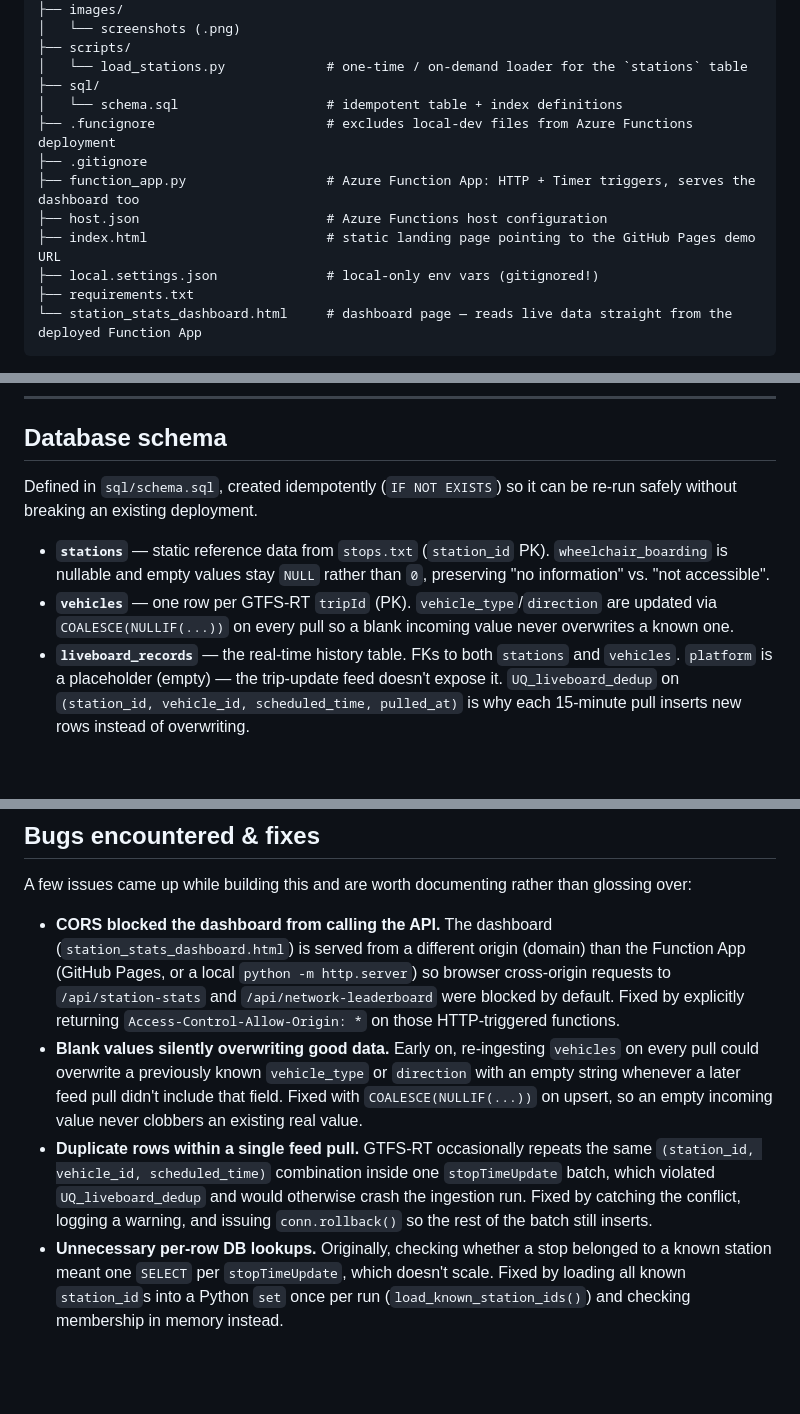
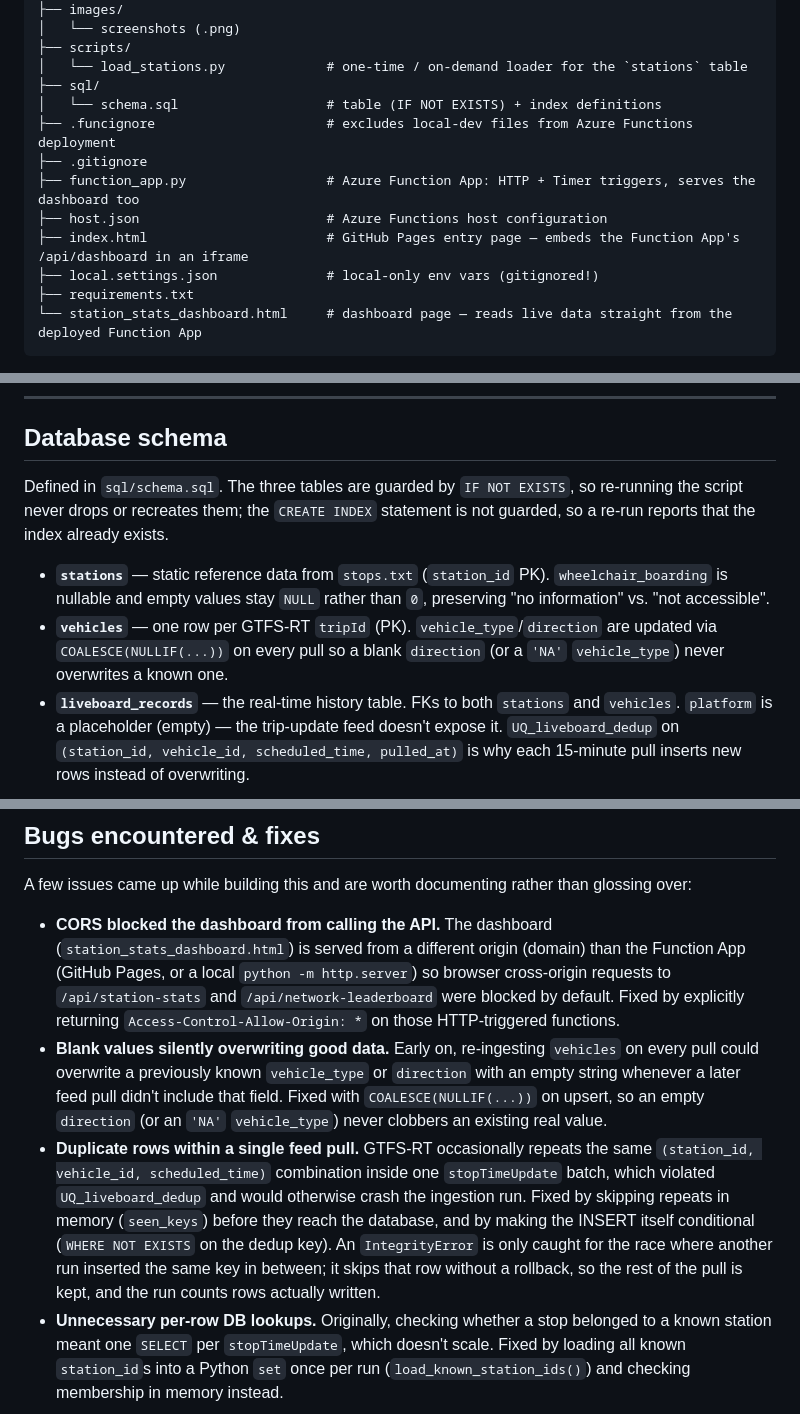
Before and after one commit to Siegried81/railpulse-challenge-azure, a Markdown page: README.md, 3 parts joined by grey strips. GitHub-like rendering; blank space fills up the shorter version.

Commit message:
docs: re-derive every README and docs figure from the code, data and test suite
Each claim was checked against the current code, data or a fresh pytest run;
stale counts, renamed files and behaviour that changed after the docs were
written are corrected. No code is changed.

```diff
--- a/README.md
+++ b/README.md
@@ -35,12 +36,12 @@ railpulse-challenge-azure/
 ├── scripts/
 │   └── load_stations.py             # one-time / on-demand loader for the `stations` table
 ├── sql/
-│   └── schema.sql                   # idempotent table + index definitions
+│   └── schema.sql                   # table (IF NOT EXISTS) + index definitions
 ├── .funcignore                      # excludes local-dev files from Azure Functions deployment
 ├── .gitignore
 ├── function_app.py                  # Azure Function App: HTTP + Timer triggers, serves the dashboard too
 ├── host.json                        # Azure Functions host configuration
-├── index.html                       # static landing page pointing to the GitHub Pages demo URL
+├── index.html                       # GitHub Pages entry page — embeds the Function App's /api/dashboard in an iframe
 ├── local.settings.json              # local-only env vars (gitignored!)
 ├── requirements.txt
 └── station_stats_dashboard.html     # dashboard page — reads live data straight from the deployed Function App
@@ -73,10 +74,10 @@ scripts/load_stations.py                   Azure Function App
 
 ## Database schema
 
-Defined in `sql/schema.sql`, created idempotently (`IF NOT EXISTS`) so it can be re-run safely without breaking an existing deployment.
+Defined in `sql/schema.sql`. The three tables are guarded by `IF NOT EXISTS`, so re-running the script never drops or recreates them; the `CREATE INDEX` statement is not guarded, so a re-run reports that the index already exists.
 
 - **`stations`** — static reference data from `stops.txt` (`station_id` PK). `wheelchair_boarding` is nullable and empty values stay `NULL` rather than `0`, preserving "no information" vs. "not accessible".
-- **`vehicles`** — one row per GTFS-RT `tripId` (PK). `vehicle_type`/`direction` are updated via `COALESCE(NULLIF(...))` on every pull so a blank incoming value never overwrites a known one.
+- **`vehicles`** — one row per GTFS-RT `tripId` (PK). `vehicle_type`/`direction` are updated via `COALESCE(NULLIF(...))` on every pull so a blank `direction` (or a `'NA'` `vehicle_type`) never overwrites a known one.
 - **`liveboard_records`** — the real-time history table. FKs to both `stations` and `vehicles`. `platform` is a placeholder (empty) — the trip-update feed doesn't expose it. `UQ_liveboard_dedup` on `(station_id, vehicle_id, scheduled_time, pulled_at)` is why each 15-minute pull inserts new rows instead of overwriting.
 
 **Constraints & indexes**
@@ -149,8 +150,8 @@ Both charts below update live every 30 seconds on the actual dashboard — these
 A few issues came up while building this and are worth documenting rather than glossing over:
 
 - **CORS blocked the dashboard from calling the API.** The dashboard (`station_stats_dashboard.html`) is served from a different origin (domain) than the Function App (GitHub Pages, or a local `python -m http.server`) so browser cross-origin requests to `/api/station-stats` and `/api/network-leaderboard` were blocked by default. Fixed by explicitly returning `Access-Control-Allow-Origin: *` on those HTTP-triggered functions.
-- **Blank values silently overwriting good data.** Early on, re-ingesting `vehicles` on every pull could overwrite a previously known `vehicle_type` or `direction` with an empty string whenever a later feed pull didn't include that field. Fixed with `COALESCE(NULLIF(...))` on upsert, so an empty incoming value never clobbers an existing real value.
-- **Duplicate rows within a single feed pull.** GTFS-RT occasionally repeats the same `(station_id, vehicle_id, scheduled_time)` combination inside one `stopTimeUpdate` batch, which violated `UQ_liveboard_dedup` and would otherwise crash the ingestion run. Fixed by catching the conflict, logging a warning, and issuing `conn.rollback()` so the rest of the batch still inserts.
+- **Blank values silently overwriting good data.** Early on, re-ingesting `vehicles` on every pull could overwrite a previously known `vehicle_type` or `direction` with an empty string whenever a later feed pull didn't include that field. Fixed with `COALESCE(NULLIF(...))` on upsert, so an empty `direction` (or an `'NA'` `vehicle_type`) never clobbers an existing real value.
+- **Duplicate rows within a single feed pull.** GTFS-RT occasionally repeats the same `(station_id, vehicle_id, scheduled_time)` combination inside one `stopTimeUpdate` batch, which violated `UQ_liveboard_dedup` and would otherwise crash the ingestion run. Fixed by skipping repeats in memory (`seen_keys`) before they reach the database, and by making the INSERT itself conditional (`WHERE NOT EXISTS` on the dedup key). An `IntegrityError` is only caught for the race where another run inserted the same key in between; it skips that row without a rollback, so the rest of the pull is kept, and the run counts rows actually written.
 - **Unnecessary per-row DB lookups.** Originally, checking whether a stop belonged to a known station meant one `SELECT` per `stopTimeUpdate`, which doesn't scale. Fixed by loading all known `station_id`s into a Python `set` once per run (`load_known_station_ids()`) and checking membership in memory instead.
 
 ---
```
Also changed, not shown: other parts of README.md (+4 -3 lines).
